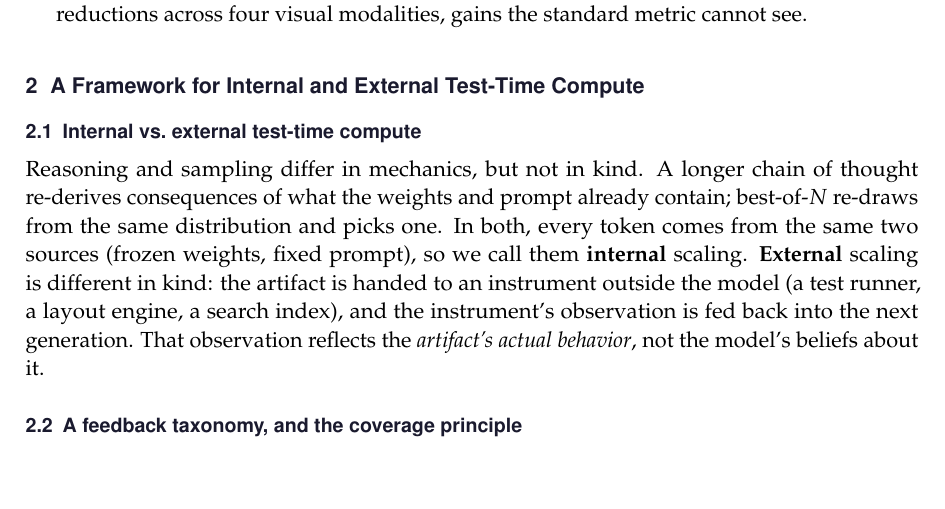
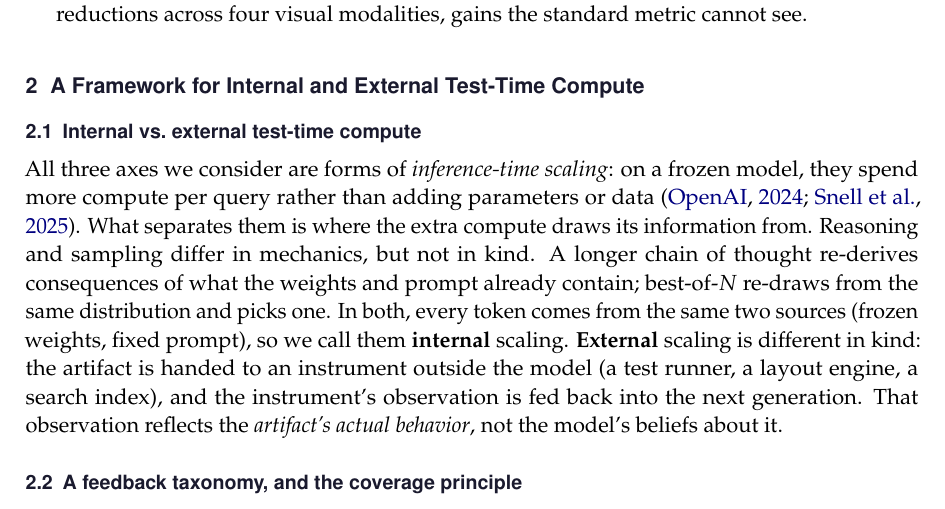
Before and after one commit to 19PINE-AI/interaction-scaling, a LaTeX paper (paper/main.tex, which reads paper/sec_framework.tex): part of page 4 of 26, cut so that both start at the same text, the shorter picture padded with empty space. Compiled offline with pdfLaTeX.

Commit message:
Paper: frame the three axes as inference-time scaling in Section 2.1
Co-Authored-By: Claude Opus 4.8 (1M context) <noreply@anthropic.com>

```diff
--- a/paper/sec_framework.tex
+++ b/paper/sec_framework.tex
@@ -4,7 +4,7 @@
 \subsection{Internal vs.\ external test-time compute}
 \label{sec:internal-external}
 
-Reasoning and sampling differ in mechanics, but not in kind. A longer chain of thought re-derives consequences of what the weights and prompt already contain; best-of-$N$ re-draws from the same distribution and picks one. In both, every token comes from the same two sources (frozen weights, fixed prompt), so we call them \textbf{internal} scaling. \textbf{External} scaling is different in kind: the artifact is handed to an instrument outside the model (a test runner, a layout engine, a search index), and the instrument's observation is fed back into the next generation. That observation reflects the \emph{artifact's actual behavior}, not the model's beliefs about it.
+All three axes we consider are forms of \emph{inference-time scaling}: on a frozen model, they spend more compute per query rather than adding parameters or data \citep{openai2024o1,snell2024scaling}. What separates them is where the extra compute draws its information from. Reasoning and sampling differ in mechanics, but not in kind. A longer chain of thought re-derives consequences of what the weights and prompt already contain; best-of-$N$ re-draws from the same distribution and picks one. In both, every token comes from the same two sources (frozen weights, fixed prompt), so we call them \textbf{internal} scaling. \textbf{External} scaling is different in kind: the artifact is handed to an instrument outside the model (a test runner, a layout engine, a search index), and the instrument's observation is fed back into the next generation. That observation reflects the \emph{artifact's actual behavior}, not the model's beliefs about it.
 
 \subsection{A feedback taxonomy, and the coverage principle}
 \label{sec:taxonomy}
```
Also changed, not shown: paper/main.pdf, 1 other file.
